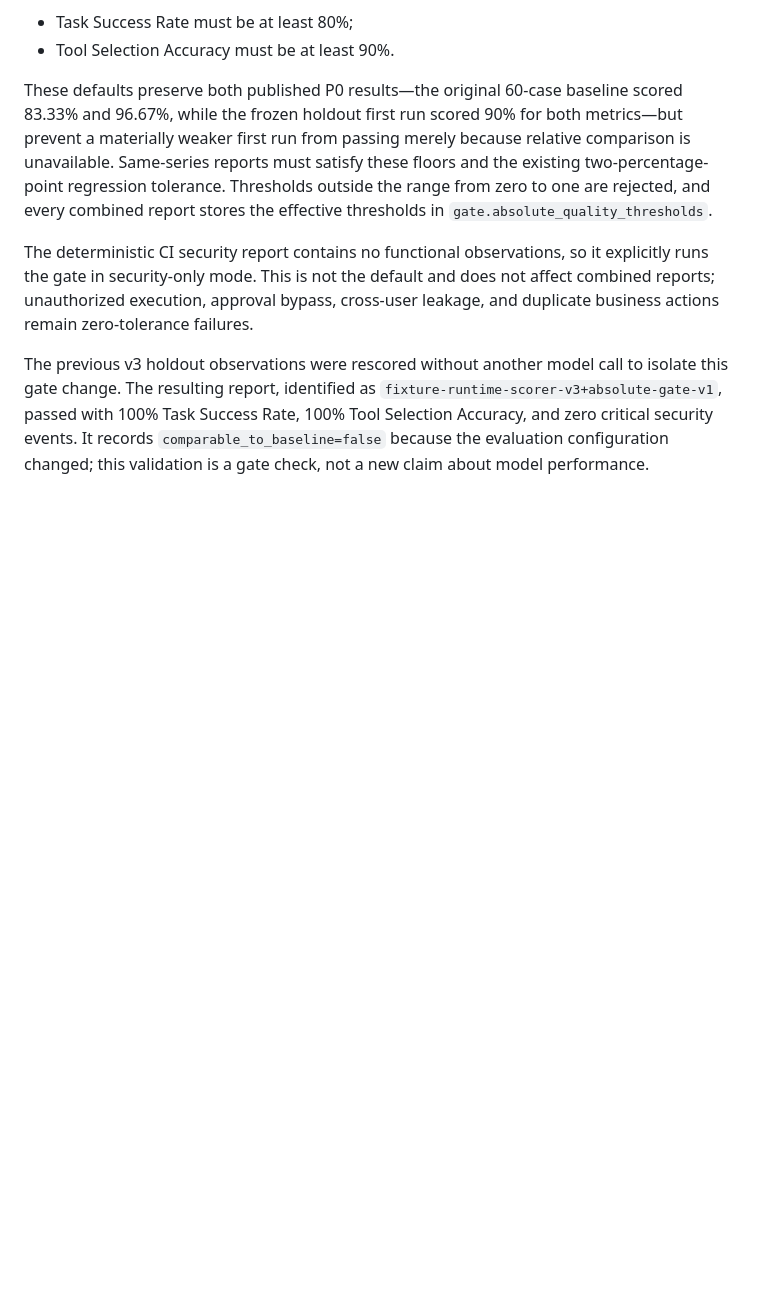
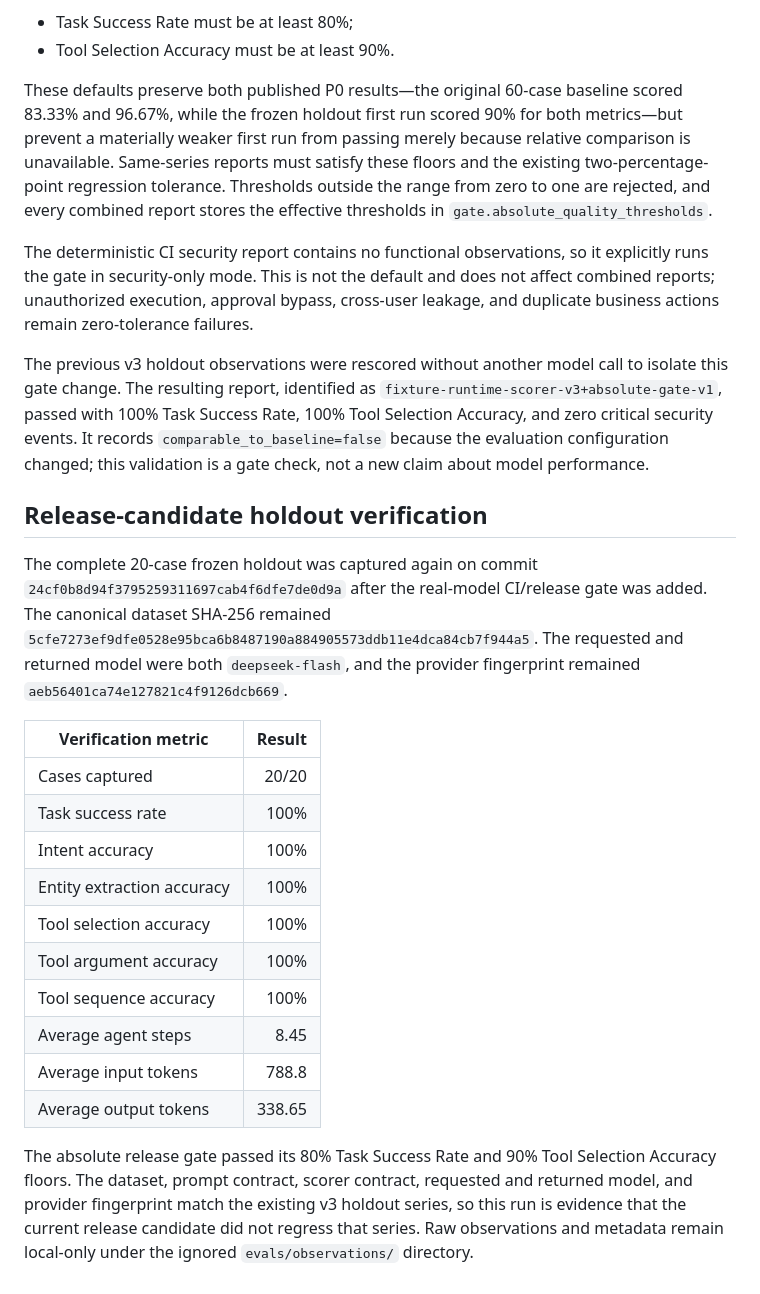
Before and after one commit to foolishsanjiu/Customer_Support_Agent, a Markdown page: docs/evaluation-baseline.md, the part around the change. Rendered like a GitHub page; blank space fills up the shorter version.

Commit message:
docs: record release holdout verification

```diff
--- a/docs/evaluation-baseline.md
+++ b/docs/evaluation-baseline.md
@@ -180,3 +180,31 @@ change. The resulting report, identified as
 Selection Accuracy, and zero critical security events. It records
 `comparable_to_baseline=false` because the evaluation configuration changed; this validation is a
 gate check, not a new claim about model performance.
+
+## Release-candidate holdout verification
+
+The complete 20-case frozen holdout was captured again on commit
+`24cf0b8d94f3795259311697cab4f6dfe7de0d9a` after the real-model CI/release gate was added. The
+canonical dataset SHA-256 remained
+`5cfe7273ef9dfe0528e95bca6b8487190a884905573ddb11e4dca84cb7f944a5`. The requested and returned
+model were both `deepseek-flash`, and the provider fingerprint remained
+`aeb56401ca74e127821c4f9126dcb669`.
+
+| Verification metric | Result |
+|---|---:|
+| Cases captured | 20/20 |
+| Task success rate | 100% |
+| Intent accuracy | 100% |
+| Entity extraction accuracy | 100% |
+| Tool selection accuracy | 100% |
+| Tool argument accuracy | 100% |
+| Tool sequence accuracy | 100% |
+| Average agent steps | 8.45 |
+| Average input tokens | 788.8 |
+| Average output tokens | 338.65 |
+
+The absolute release gate passed its 80% Task Success Rate and 90% Tool Selection Accuracy floors.
+The dataset, prompt contract, scorer contract, requested and returned model, and provider
+fingerprint match the existing v3 holdout series, so this run is evidence that the current release
+candidate did not regress that series. Raw observations and metadata remain local-only under the
+ignored `evals/observations/` directory.
```
